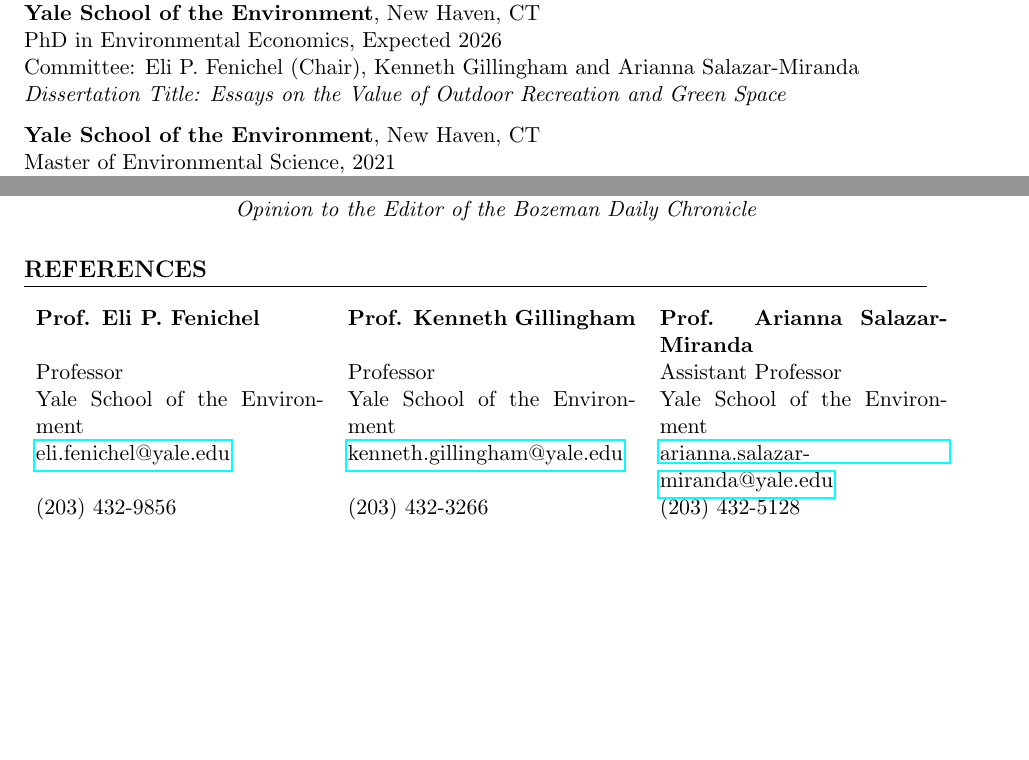
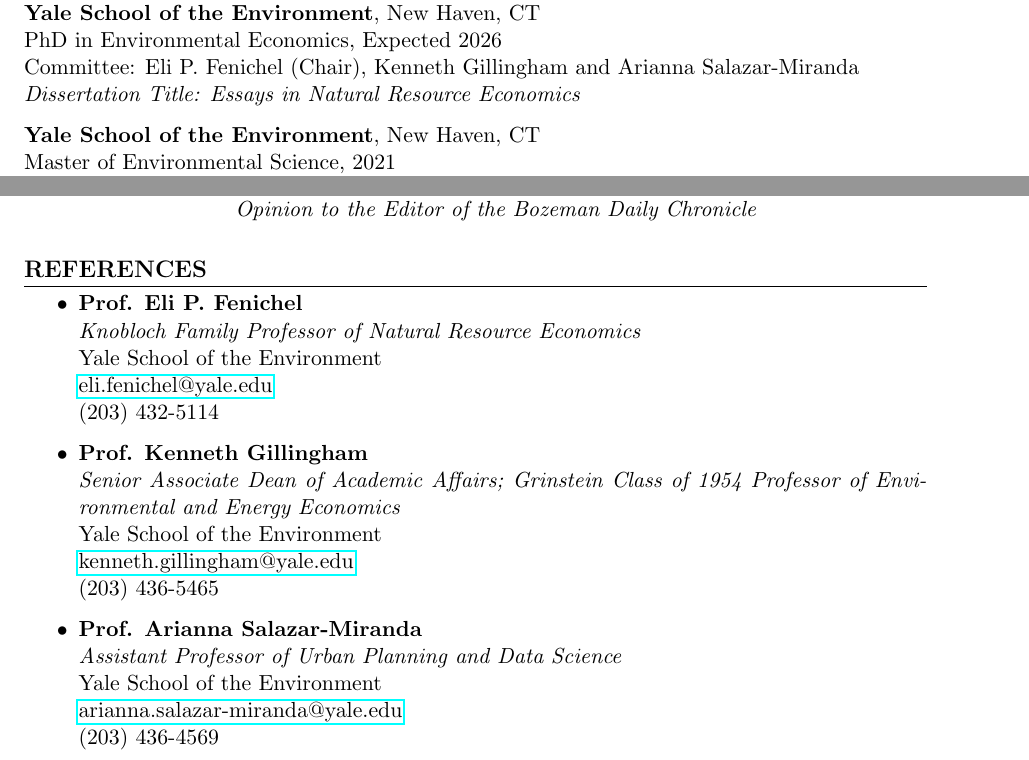
Before and after one commit to a5creel/a5creel.github.io, a LaTeX CV (creel_cv.tex): two parts of pages 1 and 5 of 5, joined at a grey line, cut so that both start at the same text, the shorter picture padded with empty space. Compiled offline with pdfLaTeX.

Commit message:
updated cv

```diff
--- a/creel_cv.tex
+++ b/creel_cv.tex
@@ -32,7 +32,7 @@
 PhD in Environmental Economics, Expected 2026 \\
 % Fields: Environmental Economics, Applied Econometrics\\
 Committee: Eli P. Fenichel (Chair), Kenneth Gillingham and Arianna Salazar-Miranda \\
-\textit{Dissertation Title: Essays on the Value of Outdoor Recreation and Green Space}
+\textit{Dissertation Title: Essays in Natural Resource Economics}
 
 \textbf{Yale School of the Environment}, New Haven, CT \\
 Master of Environmental Science, 2021 \\
@@ -208,13 +208,24 @@
 
 \section*{REFERENCES}
 
-\begin{longtable}[l]{p{2in} p{2in} p{2in}}
-\textbf{Prof. Eli P. Fenichel} & \textbf{Prof. Kenneth Gillingham} & \textbf{Prof. Arianna Salazar-Miranda} \\
- Professor & Professor & Assistant Professor \\
-Yale School of the Environment & Yale School of the Environment & Yale School of the Environment \\
-\href{mailto:eli.fenichel@yale.edu}{eli.fenichel@yale.edu} & \href{mailto:kenneth.gillingham@yale.edu}{kenneth.gillingham@yale.edu} & \href{mailto:arianna.salazar-miranda@yale.edu}{arianna.salazar-miranda@yale.edu} \\
- (203) 432-9856 & (203) 432-3266 & (203) 432-5128 \\
-\end{longtable}
+\begin{itemize}
+    \item \textbf{Prof. Eli P. Fenichel}\\
+    \textit{Knobloch Family Professor of Natural Resource Economics}\\
+    Yale School of the Environment \\
+    \href{mailto:eli.fenichel@yale.edu}{eli.fenichel@yale.edu} \\
+    (203) 432-5114
+    \item  \textbf{Prof. Kenneth Gillingham}\\
+    \textit{Senior Associate Dean of Academic Affairs; Grinstein Class of 1954 Professor of Environmental and Energy Economics}\\
+    Yale School of the Environment\\
+    \href{mailto:kenneth.gillingham@yale.edu}{kenneth.gillingham@yale.edu}\\
+    (203) 436-5465
+    \item \textbf{Prof. Arianna Salazar-Miranda} \\
+    \textit{Assistant Professor of Urban Planning and Data Science} \\
+    Yale School of the Environment\\
+    \href{mailto:arianna.salazar-miranda@yale.edu}{arianna.salazar-miranda@yale.edu}\\
+    (203) 436-4569
+\end{itemize}
+
 
 
 
```
Also changed, not shown: creel_cv.pdf.
